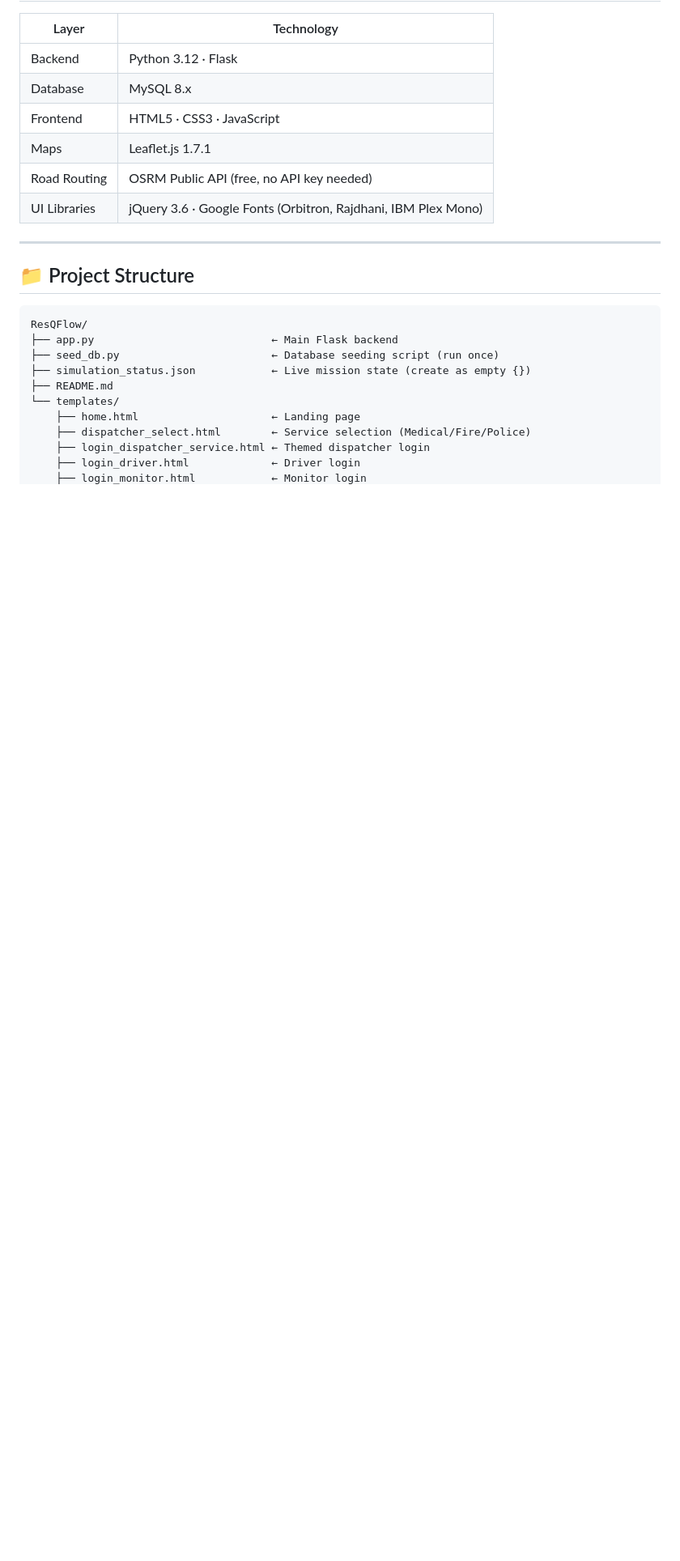
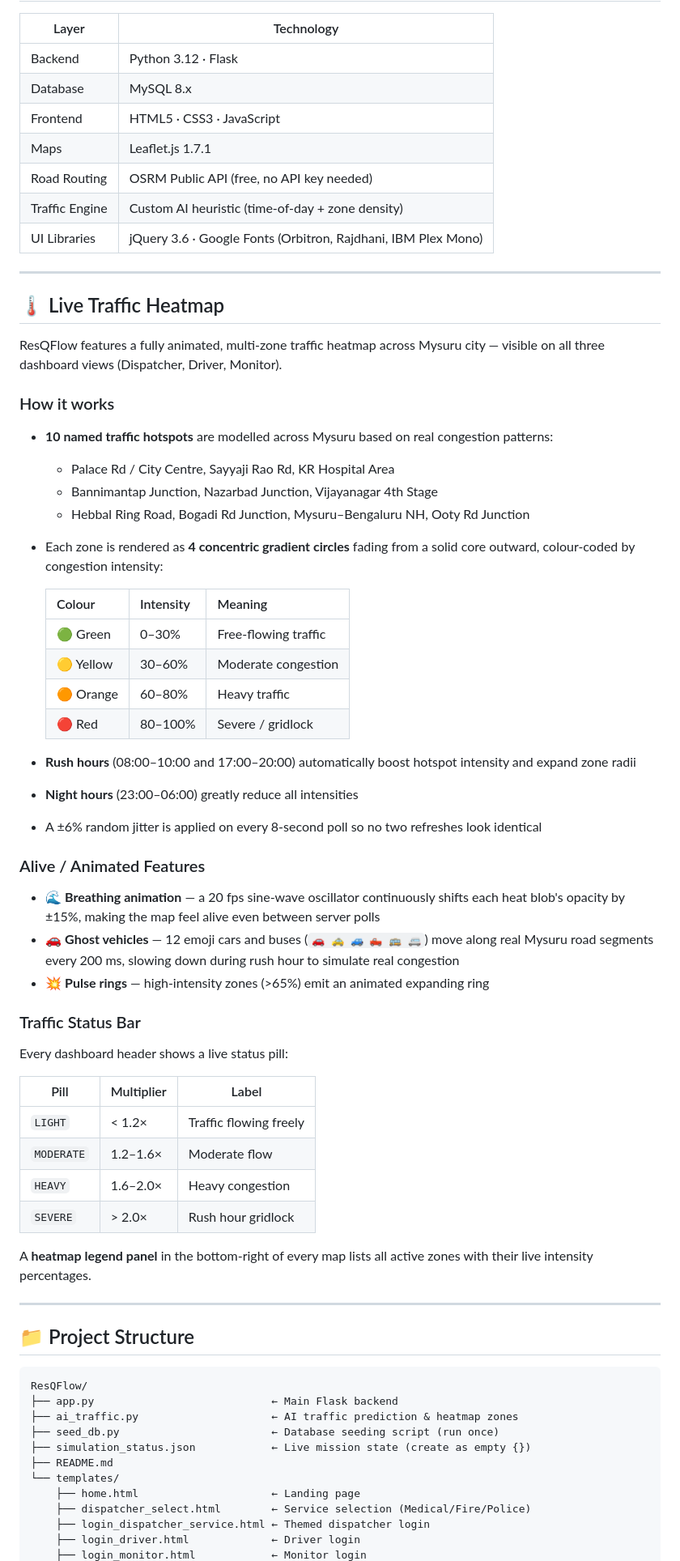
Before and after one commit to Joyster-pinto/ResQFlow, a Markdown page: README.md, the part around one of its changes. Shown at 81% size. Rendered like a GitHub page; blank space fills up the shorter version.

````diff
--- a/README.md
+++ b/README.md
@@ -26,7 +28,53 @@ ResQFlow is a full-stack web application that simulates an intelligent emergency
 | Frontend | HTML5 · CSS3 · JavaScript |
 | Maps | Leaflet.js 1.7.1 |
 | Road Routing | OSRM Public API (free, no API key needed) |
+| Traffic Engine | Custom AI heuristic (time-of-day + zone density) |
 | UI Libraries | jQuery 3.6 · Google Fonts (Orbitron, Rajdhani, IBM Plex Mono) |
+
+---
+
+## 🌡️ Live Traffic Heatmap
+
+ResQFlow features a fully animated, multi-zone traffic heatmap across Mysuru city — visible on all three dashboard views (Dispatcher, Driver, Monitor).
+
+### How it works
+
+- **10 named traffic hotspots** are modelled across Mysuru based on real congestion patterns:
+  - Palace Rd / City Centre, Sayyaji Rao Rd, KR Hospital Area
+  - Bannimantap Junction, Nazarbad Junction, Vijayanagar 4th Stage
+  - Hebbal Ring Road, Bogadi Rd Junction, Mysuru–Bengaluru NH, Ooty Rd Junction
+
+- Each zone is rendered as **4 concentric gradient circles** fading from a solid core outward, colour-coded by congestion intensity:
+
+  | Colour | Intensity | Meaning |
+  |---|---|---|
+  | 🟢 Green | 0–30% | Free-flowing traffic |
+  | 🟡 Yellow | 30–60% | Moderate congestion |
+  | 🟠 Orange | 60–80% | Heavy traffic |
+  | 🔴 Red | 80–100% | Severe / gridlock |
+
+- **Rush hours** (08:00–10:00 and 17:00–20:00) automatically boost hotspot intensity and expand zone radii
+- **Night hours** (23:00–06:00) greatly reduce all intensities
+- A ±6% random jitter is applied on every 8-second poll so no two refreshes look identical
+
+### Alive / Animated Features
+
+- 🌊 **Breathing animation** — a 20 fps sine-wave oscillator continuously shifts each heat blob's opacity by ±15%, making the map feel alive even between server polls
+- 🚗 **Ghost vehicles** — 12 emoji cars and buses (`🚗 🚕 🚙 🛻 🚌 🚐`) move along real Mysuru road segments every 200 ms, slowing down during rush hour to simulate real congestion
+- 💥 **Pulse rings** — high-intensity zones (>65%) emit an animated expanding ring
+
+### Traffic Status Bar
+
+Every dashboard header shows a live status pill:
+
+| Pill | Multiplier | Label |
+|---|---|---|
+| `LIGHT` | < 1.2× | Traffic flowing freely |
+| `MODERATE` | 1.2–1.6× | Moderate flow |
+| `HEAVY` | 1.6–2.0× | Heavy congestion |
+| `SEVERE` | > 2.0× | Rush hour gridlock |
+
+A **heatmap legend panel** in the bottom-right of every map lists all active zones with their live intensity percentages.
 
 ---
 
@@ -35,6 +83,7 @@ ResQFlow is a full-stack web application that simulates an intelligent emergency
 ```
 ResQFlow/
 ├── app.py                            ← Main Flask backend
+├── ai_traffic.py                     ← AI traffic prediction & heatmap zones
 ├── seed_db.py                        ← Database seeding script (run once)
 ├── simulation_status.json            ← Live mission state (create as empty {})
 ├── README.md
````
Also changed, not shown: other parts of README.md (+39 -20 lines).
